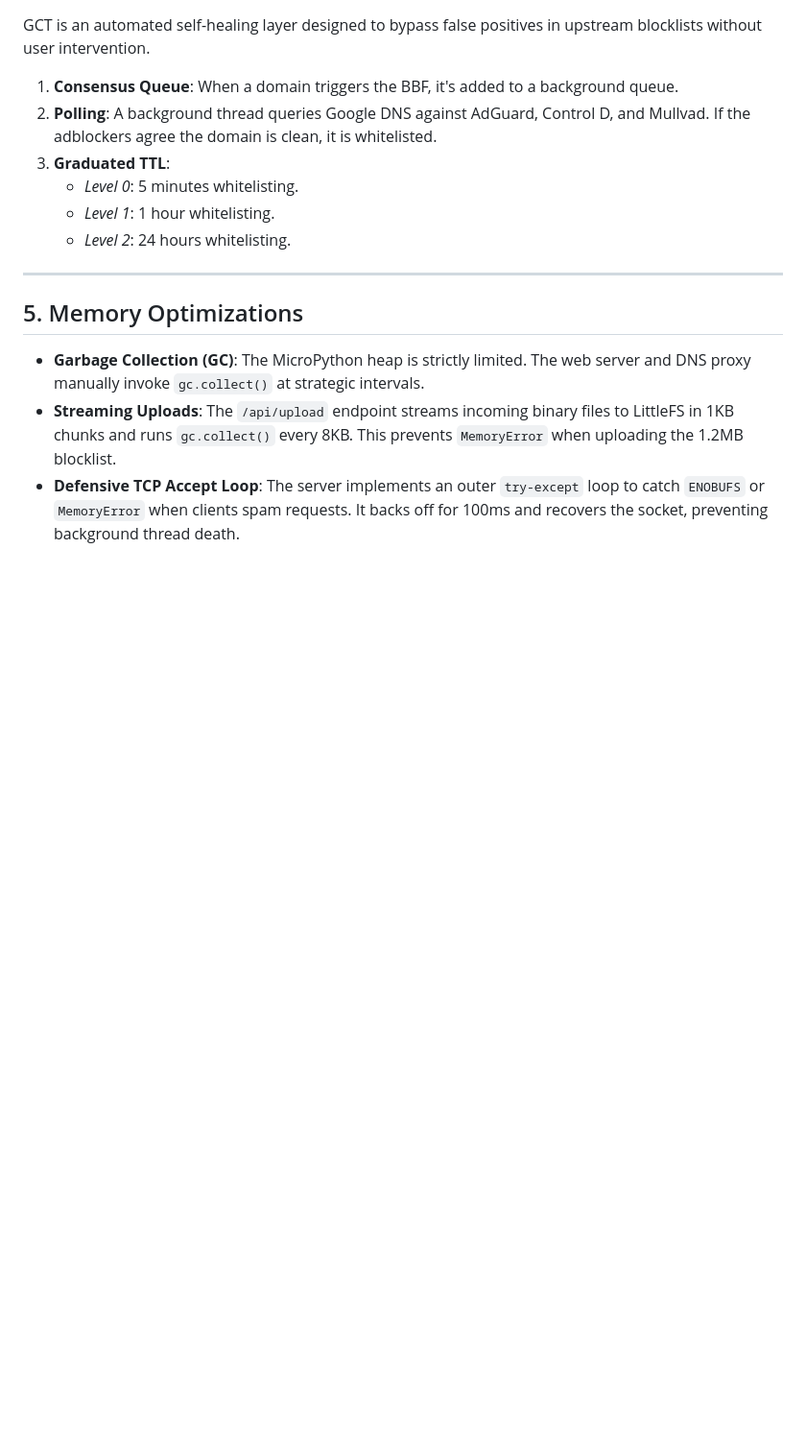
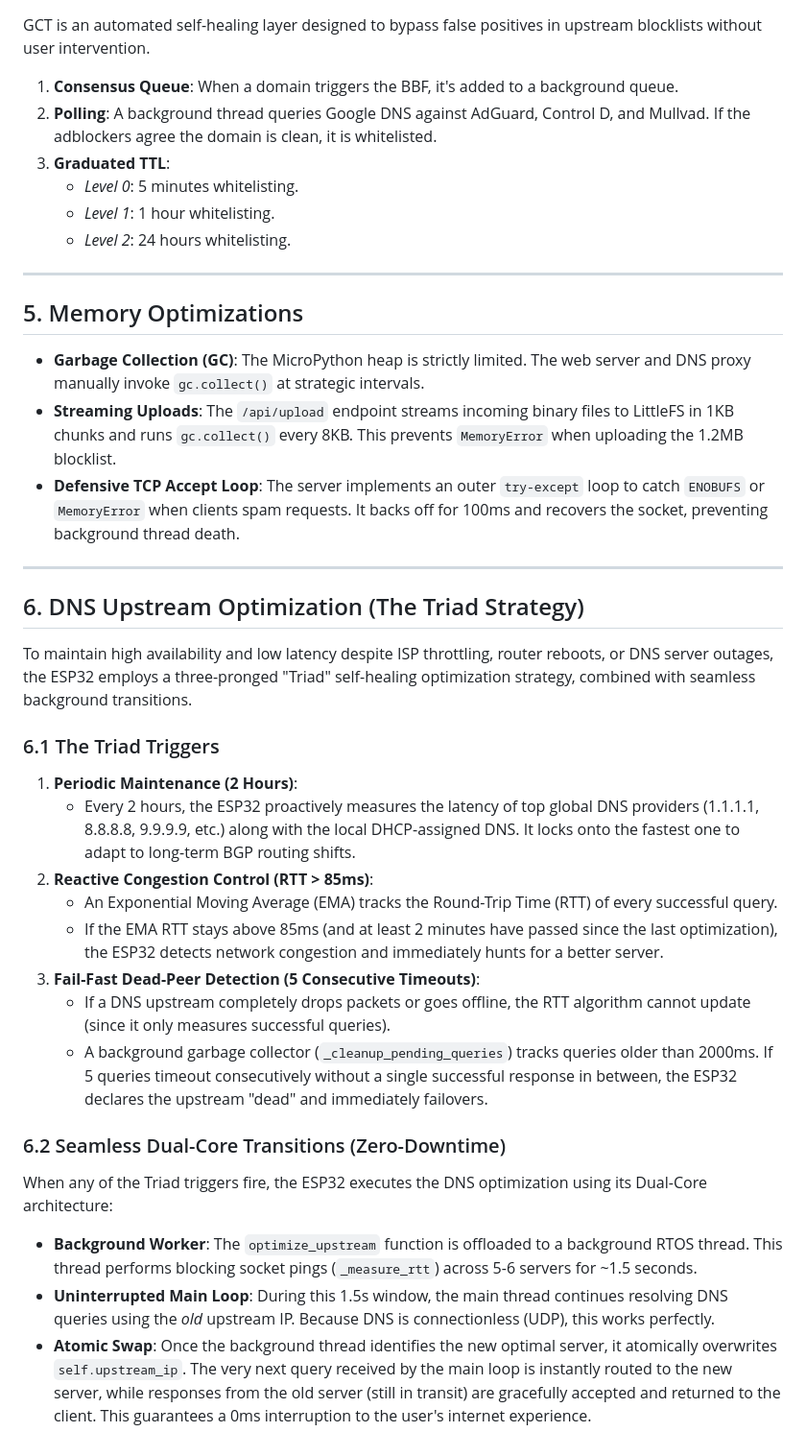
Before and after one commit to azizu1012/ESP32-Adblock-DNS, a Markdown page: docs/01_architecture/system_design.md, the part around the change. Shown at 96% size. GitHub-like rendering; blank space fills up the shorter version.

Commit message:
docs: add section on DNS Triad optimization and seamless transitions

```diff
--- a/docs/01_architecture/system_design.md
+++ b/docs/01_architecture/system_design.md
@@ -149,3 +149,25 @@ GCT is an automated self-healing layer designed to bypass false positives in ups
 - **Garbage Collection (GC)**: The MicroPython heap is strictly limited. The web server and DNS proxy manually invoke `gc.collect()` at strategic intervals.
 - **Streaming Uploads**: The `/api/upload` endpoint streams incoming binary files to LittleFS in 1KB chunks and runs `gc.collect()` every 8KB. This prevents `MemoryError` when uploading the 1.2MB blocklist.
 - **Defensive TCP Accept Loop**: The server implements an outer `try-except` loop to catch `ENOBUFS` or `MemoryError` when clients spam requests. It backs off for 100ms and recovers the socket, preventing background thread death.
+
+---
+
+## 6. DNS Upstream Optimization (The Triad Strategy)
+
+To maintain high availability and low latency despite ISP throttling, router reboots, or DNS server outages, the ESP32 employs a three-pronged "Triad" self-healing optimization strategy, combined with seamless background transitions.
+
+### 6.1 The Triad Triggers
+1. **Periodic Maintenance (2 Hours)**:
+   - Every 2 hours, the ESP32 proactively measures the latency of top global DNS providers (1.1.1.1, 8.8.8.8, 9.9.9.9, etc.) along with the local DHCP-assigned DNS. It locks onto the fastest one to adapt to long-term BGP routing shifts.
+2. **Reactive Congestion Control (RTT > 85ms)**:
+   - An Exponential Moving Average (EMA) tracks the Round-Trip Time (RTT) of every successful query.
+   - If the EMA RTT stays above 85ms (and at least 2 minutes have passed since the last optimization), the ESP32 detects network congestion and immediately hunts for a better server.
+3. **Fail-Fast Dead-Peer Detection (5 Consecutive Timeouts)**:
+   - If a DNS upstream completely drops packets or goes offline, the RTT algorithm cannot update (since it only measures successful queries).
+   - A background garbage collector (`_cleanup_pending_queries`) tracks queries older than 2000ms. If 5 queries timeout consecutively without a single successful response in between, the ESP32 declares the upstream "dead" and immediately failovers.
+
+### 6.2 Seamless Dual-Core Transitions (Zero-Downtime)
+When any of the Triad triggers fire, the ESP32 executes the DNS optimization using its Dual-Core architecture:
+- **Background Worker**: The `optimize_upstream` function is offloaded to a background RTOS thread. This thread performs blocking socket pings (`_measure_rtt`) across 5-6 servers for ~1.5 seconds.
+- **Uninterrupted Main Loop**: During this 1.5s window, the main thread continues resolving DNS queries using the *old* upstream IP. Because DNS is connectionless (UDP), this works perfectly.
+- **Atomic Swap**: Once the background thread identifies the new optimal server, it atomically overwrites `self.upstream_ip`. The very next query received by the main loop is instantly routed to the new server, while responses from the old server (still in transit) are gracefully accepted and returned to the client. This guarantees a 0ms interruption to the user's internet experience.
```
